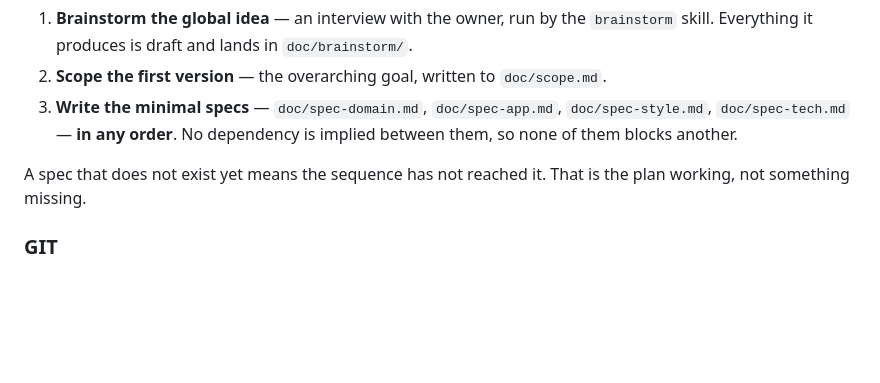
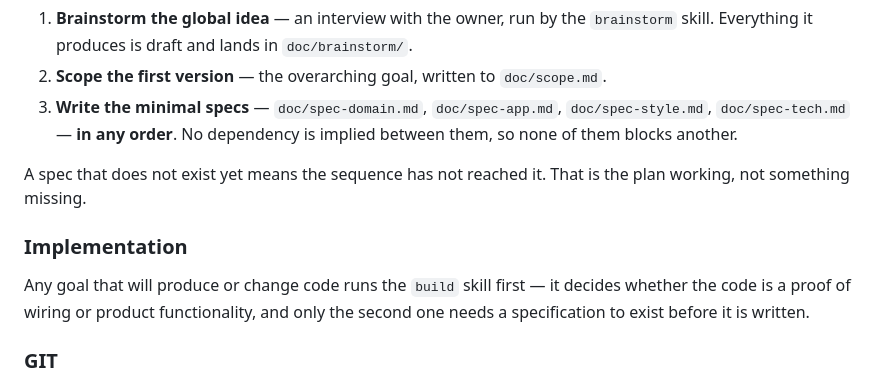
Before and after one commit to stefanvr/xp-trazer, a Markdown page: .claude/CLAUDE.md, the part around the change. Drawn GitHub-style; blank space fills up the shorter version.

Commit message:
Add the build skill, so implementation stops being improvised
Trazer had a routine for the opening interview, for auditing the documents and
for landing a goal, and none for writing code. That absence is why the stack
proof in this branch was improvised, and why it ended up carrying the game's
physics in a commit about a toolchain.

The skill's first instruction is the one that would have caught it: name the
kind of code out loud before writing any. A proof of wiring needs its seams
named; product functionality needs the specification that owns that behaviour to
already exist; a repair needs the document it is being matched to. And if you
cannot name the document that owns the behaviour you are about to write, you are
writing a specification in code — stop and say so.

It also carries the mechanical test for whether a proof has overreached: remove
a rule and ask whether any seam stopped being proven. A ball that bounces proves
nothing about a fixed-step loop that a dot moving straight does not.

Two further rules, both from this branch's own experience: a goal phrased as
"choose X" ends at the choice and its proof, and crossing into working software
is the owner's to ask for; and a check that has never failed is a claim rather
than evidence, so make it fail on purpose once.

CLAUDE.md gains the hook, under a new Implementation section, in the same shape
as the other skills: the skill holds the routine, CLAUDE.md says when to run it.

Co-Authored-By: Claude Opus 5 <noreply@anthropic.com>

```diff
--- a/.claude/CLAUDE.md
+++ b/.claude/CLAUDE.md
@@ -21,6 +21,12 @@ A project is brought into being in this order:
 
 A spec that does not exist yet means the sequence has not reached it. That is the plan working, not
 something missing.
+
+### Implementation
+
+Any goal that will produce or change code runs the `build` skill first — it decides whether the code
+is a proof of wiring or product functionality, and only the second one needs a specification to exist
+before it is written.
 
 ### GIT
 
```
Also changed, not shown: 1 other file.
